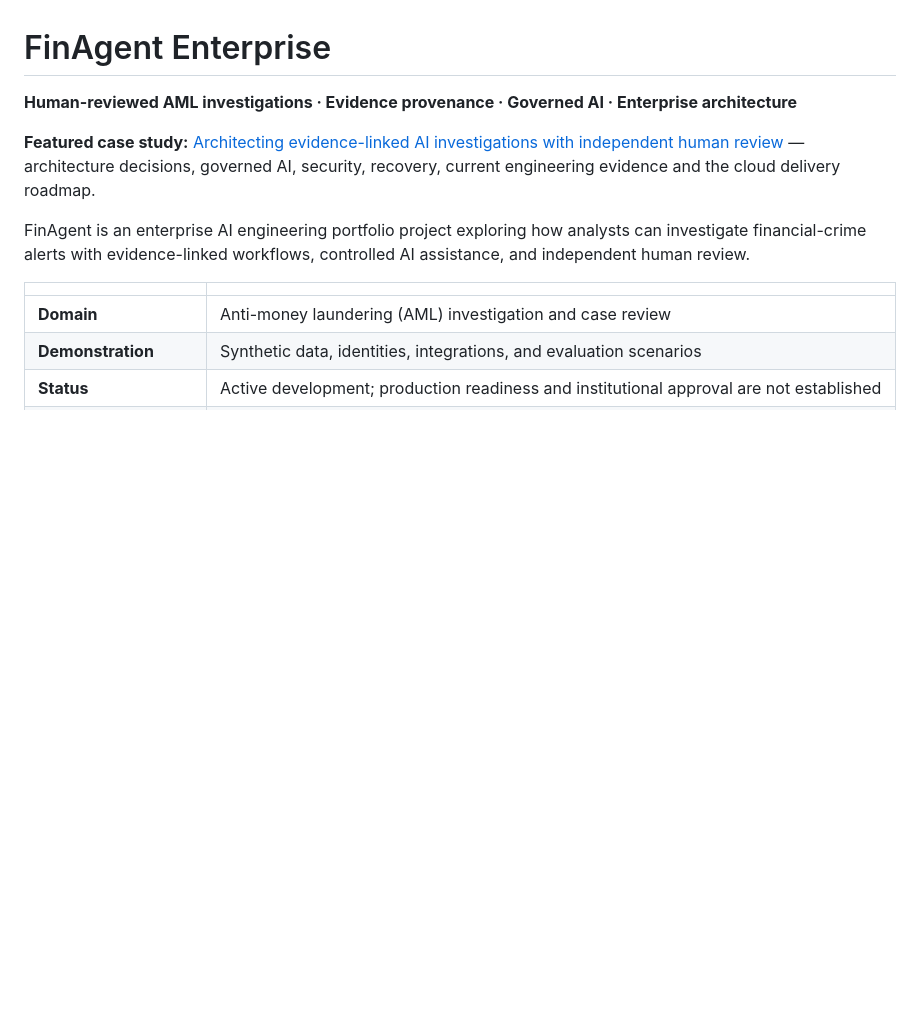
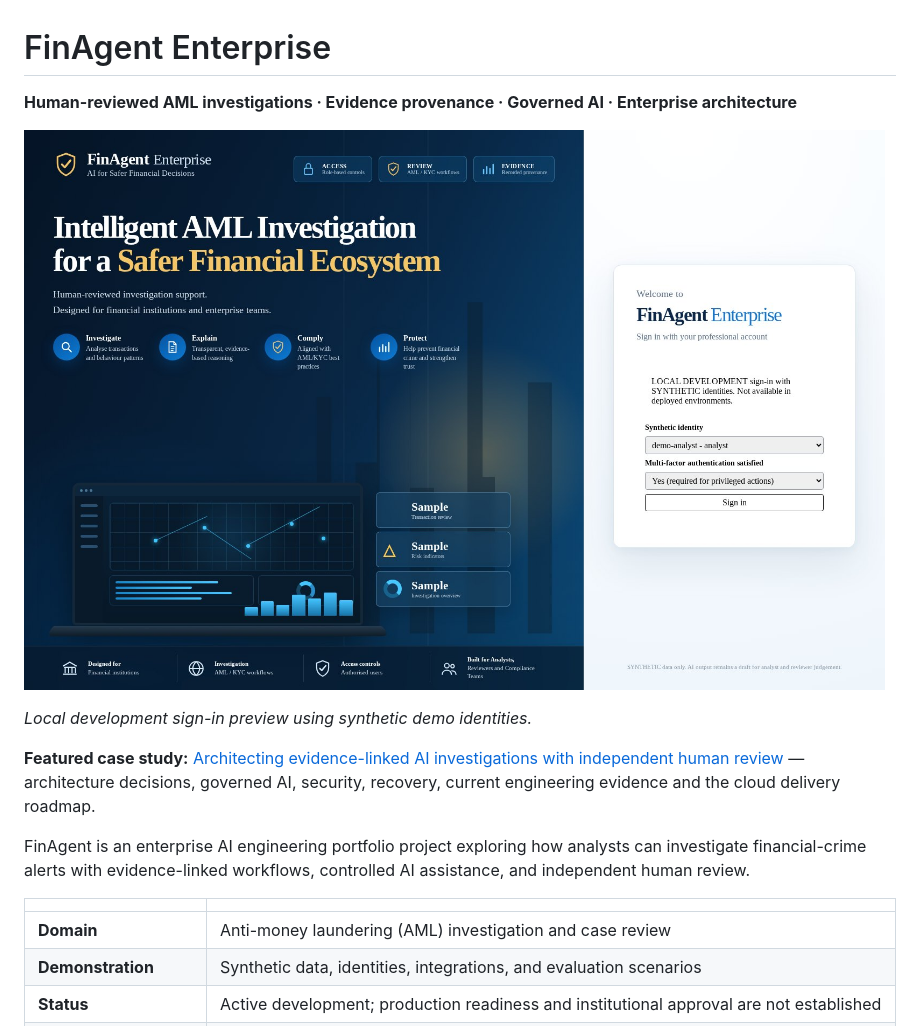
Before and after one commit to shah-hussain-bangash/finagent-enterprise, a Markdown page: README.md, the part around the change. Drawn GitHub-style; pictures changed too: docs/07-case-study/assets/finagent-sign-in.jpg (added); blank space fills up the shorter version.

Commit message:
docs: add FinAgent sign-in screenshot to README

```diff
--- a/README.md
+++ b/README.md
@@ -1,6 +1,10 @@
 # FinAgent Enterprise
 
 **Human-reviewed AML investigations · Evidence provenance · Governed AI · Enterprise architecture**
+
+![FinAgent Enterprise sign-in screen with a synthetic demo identity selector](docs/07-case-study/assets/finagent-sign-in.jpg)
+
+*Local development sign-in preview using synthetic demo identities.*
 
 **Featured case study:** [Architecting evidence-linked AI investigations with independent human review](docs/07-case-study/08-CASE-STUDY.md) — architecture decisions, governed AI, security, recovery, current engineering evidence and the cloud delivery roadmap.
 
```
